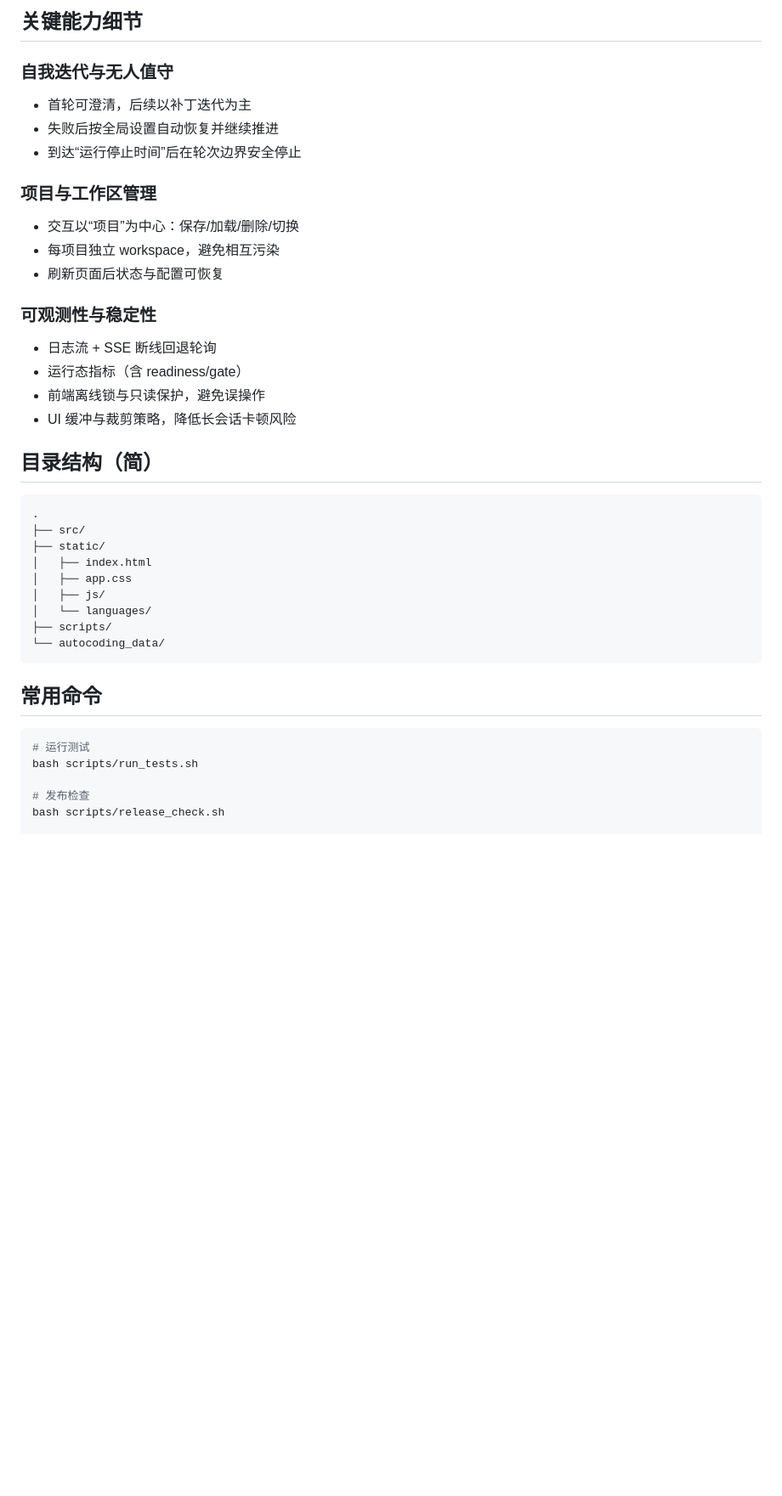
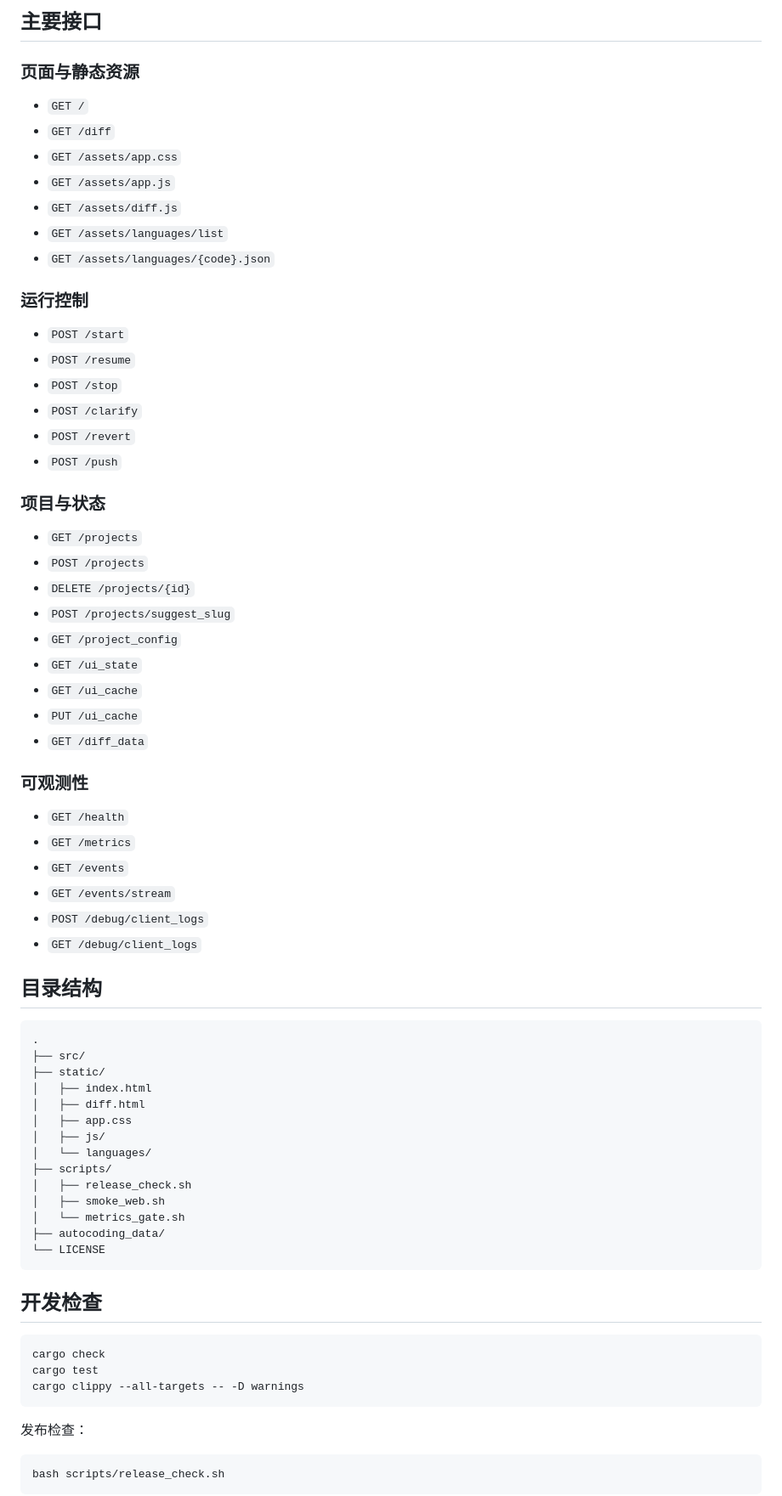
Before and after one commit to kinogram/kacf, a Markdown page: README.md, the part around one of its changes. Shown at 85% size. Rendered like a GitHub page; blank space fills up the shorter version.

````diff
--- a/README.md
+++ b/README.md
@@ -76,45 +59,76 @@ cargo run --release
 
-## 关键能力细节
+## 主要接口
 
-### 自我迭代与无人值守
+### 页面与静态资源
 
-- 首轮可澄清，后续以补丁迭代为主
-- 失败后按全局设置自动恢复并继续推进
-- 到达“运行停止时间”后在轮次边界安全停止
+- `GET /`
+- `GET /diff`
+- `GET /assets/app.css`
+- `GET /assets/app.js`
+- `GET /assets/diff.js`
+- `GET /assets/languages/list`
+- `GET /assets/languages/{code}.json`
 
-### 项目与工作区管理
+### 运行控制
 
-- 交互以“项目”为中心：保存/加载/删除/切换
-- 每项目独立 workspace，避免相互污染
-- 刷新页面后状态与配置可恢复
+- `POST /start`
+- `POST /resume`
+- `POST /stop`
+- `POST /clarify`
+- `POST /revert`
+- `POST /push`
 
-### 可观测性与稳定性
+### 项目与状态
 
-- 日志流 + SSE 断线回退轮询
-- 运行态指标（含 readiness/gate）
-- 前端离线锁与只读保护，避免误操作
-- UI 缓冲与裁剪策略，降低长会话卡顿风险
+- `GET /projects`
+- `POST /projects`
+- `DELETE /projects/{id}`
+- `POST /projects/suggest_slug`
+- `GET /project_config`
+- `GET /ui_state`
+- `GET /ui_cache`
+- `PUT /ui_cache`
+- `GET /diff_data`
 
-## 目录结构（简）
+### 可观测性
+
+- `GET /health`
+- `GET /metrics`
+- `GET /events`
+- `GET /events/stream`
+- `POST /debug/client_logs`
+- `GET /debug/client_logs`
+
+## 目录结构
 
 ```text
 .
 ├── src/
 ├── static/
 │   ├── index.html
+│   ├── diff.html
 │   ├── app.css
 │   ├── js/
 │   └── languages/
 ├── scripts/
-└── autocoding_data/
+│   ├── release_check.sh
+│   ├── smoke_web.sh
+│   └── metrics_gate.sh
+├── autocoding_data/
+└── LICENSE
 ```
 
-## 常用命令
+## 开发检查
 
 ```bash
-# 运行测试
-bash scripts/run_tests.sh
+cargo check
+cargo test
+cargo clippy --all-targets -- -D warnings
+```
 
-# 发布检查
+发布检查：
+
+```bash
 bash scripts/release_check.sh
+```
 
````
Also changed, not shown: other parts of README.md (+51 -70 lines).
